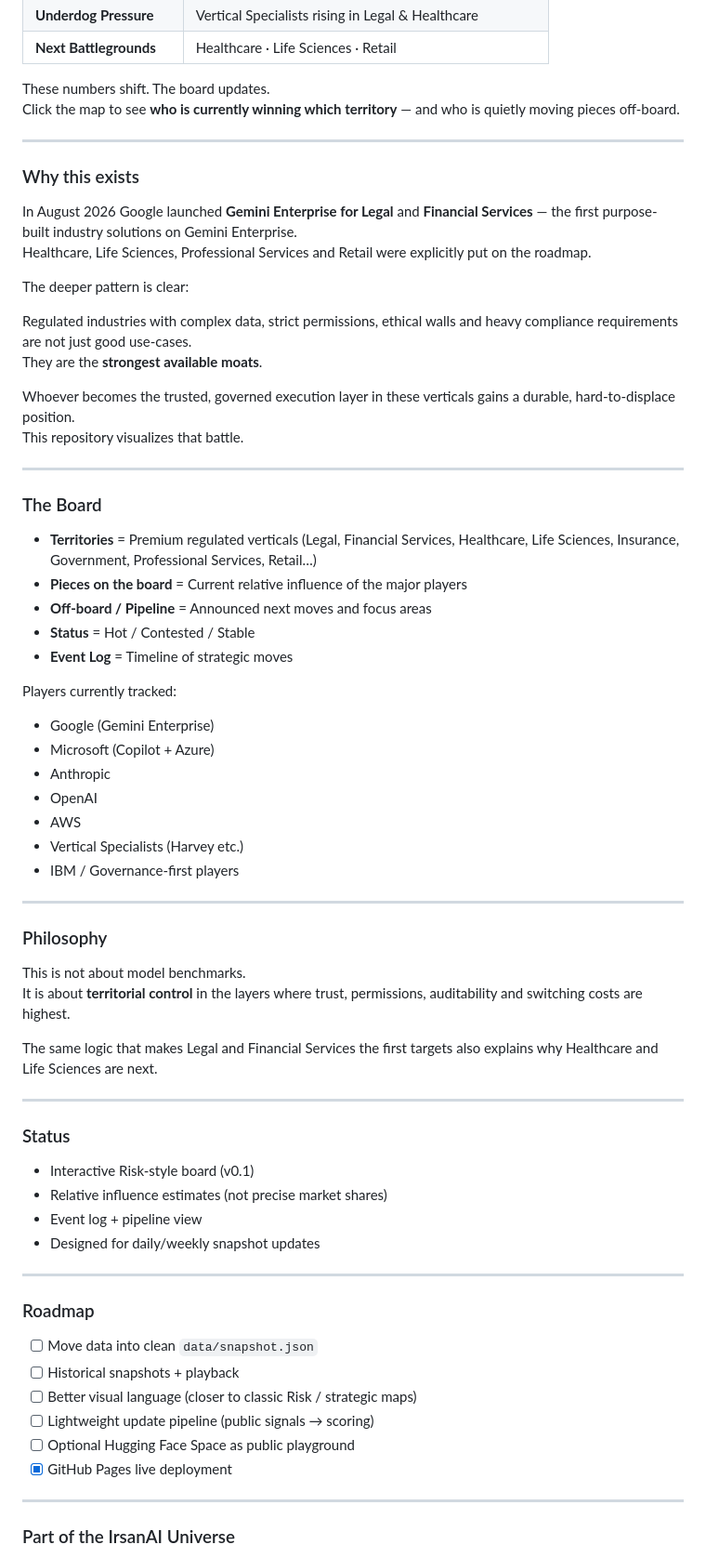
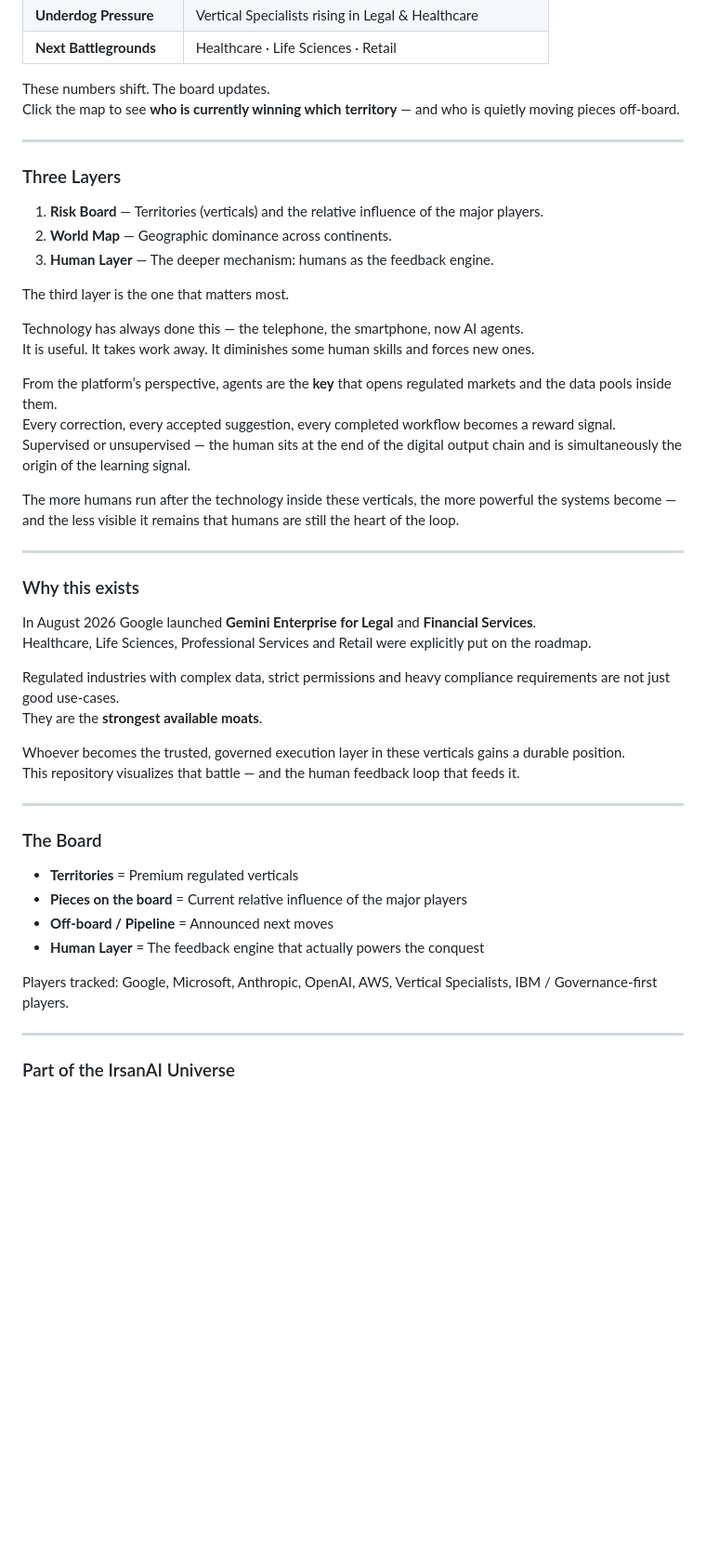
Before and after one commit to IrsanAI/regulated-ai-wars, a Markdown page: README.md, the part around the change. Shown at 93% size. Drawn GitHub-style; blank space fills up the shorter version.

```diff
--- a/README.md
+++ b/README.md
@@ -29,66 +29,47 @@ Click the map to see **who is currently winning which territory** — and who is
 
 ---
 
+### Three Layers
+
+1. **Risk Board** — Territories (verticals) and the relative influence of the major players.
+2. **World Map** — Geographic dominance across continents.
+3. **Human Layer** — The deeper mechanism: humans as the feedback engine.
+
+The third layer is the one that matters most.
+
+Technology has always done this — the telephone, the smartphone, now AI agents.
+It is useful. It takes work away. It diminishes some human skills and forces new ones.
+
+From the platform’s perspective, agents are the **key** that opens regulated markets and the data pools inside them.
+Every correction, every accepted suggestion, every completed workflow becomes a reward signal.
+Supervised or unsupervised — the human sits at the end of the digital output chain and is simultaneously the origin of the learning signal.
+
+The more humans run after the technology inside these verticals, the more powerful the systems become —
+and the less visible it remains that humans are still the heart of the loop.
+
+---
+
 ### Why this exists
 
-In August 2026 Google launched **Gemini Enterprise for Legal** and **Financial Services** — the first purpose-built industry solutions on Gemini Enterprise.
+In August 2026 Google launched **Gemini Enterprise for Legal** and **Financial Services**.
 Healthcare, Life Sciences, Professional Services and Retail were explicitly put on the roadmap.
 
-The deeper pattern is clear:
-
-Regulated industries with complex data, strict permissions, ethical walls and heavy compliance requirements are not just good use-cases.
+Regulated industries with complex data, strict permissions and heavy compliance requirements are not just good use-cases.
 They are the **strongest available moats**.
 
-Whoever becomes the trusted, governed execution layer in these verticals gains a durable, hard-to-displace position.
-This repository visualizes that battle.
+Whoever becomes the trusted, governed execution layer in these verticals gains a durable position.
+This repository visualizes that battle — and the human feedback loop that feeds it.
 
 ---
 
 ### The Board
 
-- **Territories** = Premium regulated verticals (Legal, Financial Services, Healthcare, Life Sciences, Insurance, Government, Professional Services, Retail…)
+- **Territories** = Premium regulated verticals
 - **Pieces on the board** = Current relative influence of the major players
-- **Off-board / Pipeline** = Announced next moves and focus areas
-- **Status** = Hot / Contested / Stable
-- **Event Log** = Timeline of strategic moves
+- **Off-board / Pipeline** = Announced next moves
+- **Human Layer** = The feedback engine that actually powers the conquest
 
-Players currently tracked:
-- Google (Gemini Enterprise)
-- Microsoft (Copilot + Azure)
-- Anthropic
-- OpenAI
-- AWS
-- Vertical Specialists (Harvey etc.)
-- IBM / Governance-first players
-
----
-
-### Philosophy
-
-This is not about model benchmarks.
-It is about **territorial control** in the layers where trust, permissions, auditability and switching costs are highest.
-
-The same logic that makes Legal and Financial Services the first targets also explains why Healthcare and Life Sciences are next.
-
----
-
-### Status
-
-- Interactive Risk-style board (v0.1)
-- Relative influence estimates (not precise market shares)
-- Event log + pipeline view
-- Designed for daily/weekly snapshot updates
-
----
-
-### Roadmap
-
-- [ ] Move data into clean `data/snapshot.json`
-- [ ] Historical snapshots + playback
-- [ ] Better visual language (closer to classic Risk / strategic maps)
-- [ ] Lightweight update pipeline (public signals → scoring)
-- [ ] Optional Hugging Face Space as public playground
-- [x] GitHub Pages live deployment
+Players tracked: Google, Microsoft, Anthropic, OpenAI, AWS, Vertical Specialists, IBM / Governance-first players.
 
 ---
 
```
Also changed, not shown: README.de.md (+28 -47 lines).
